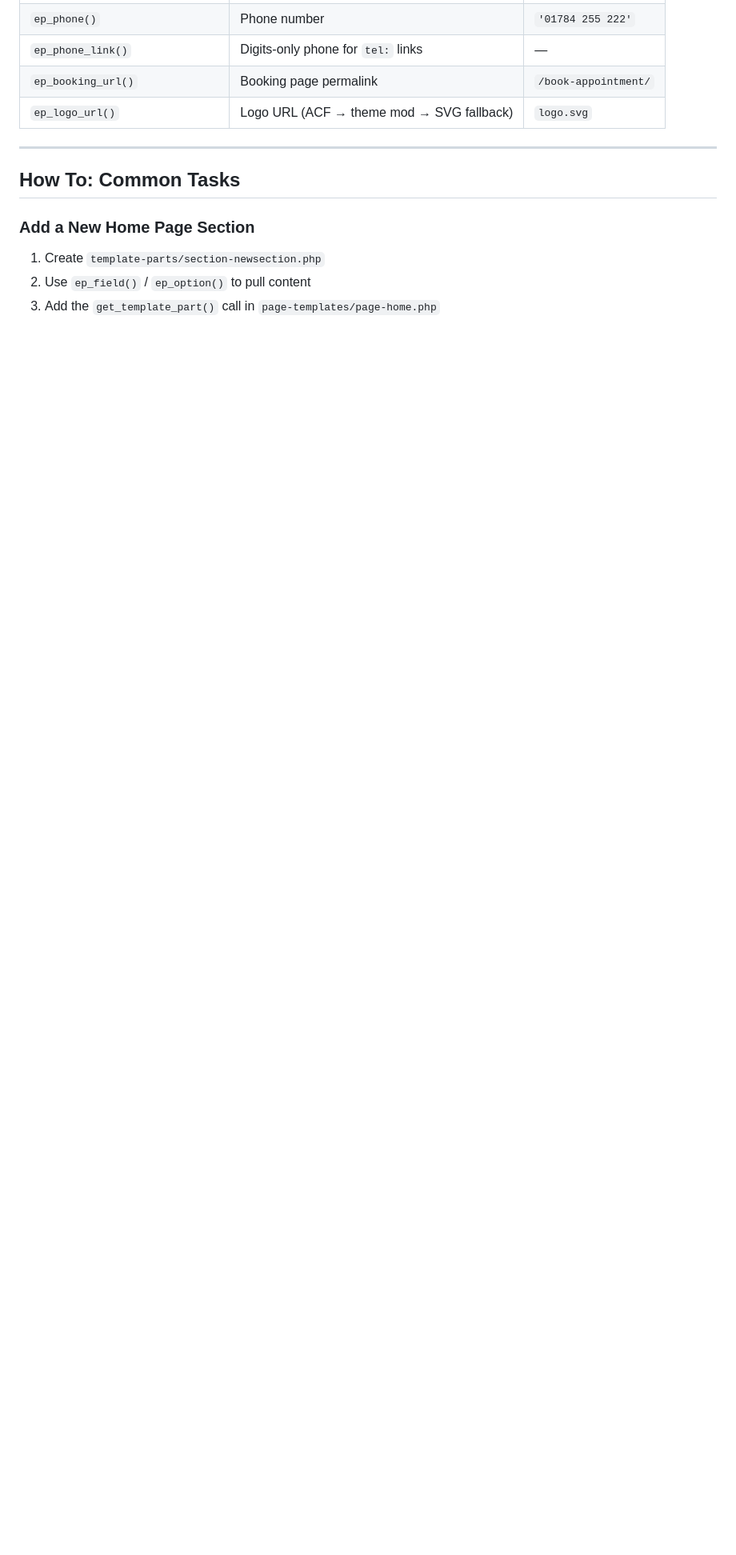
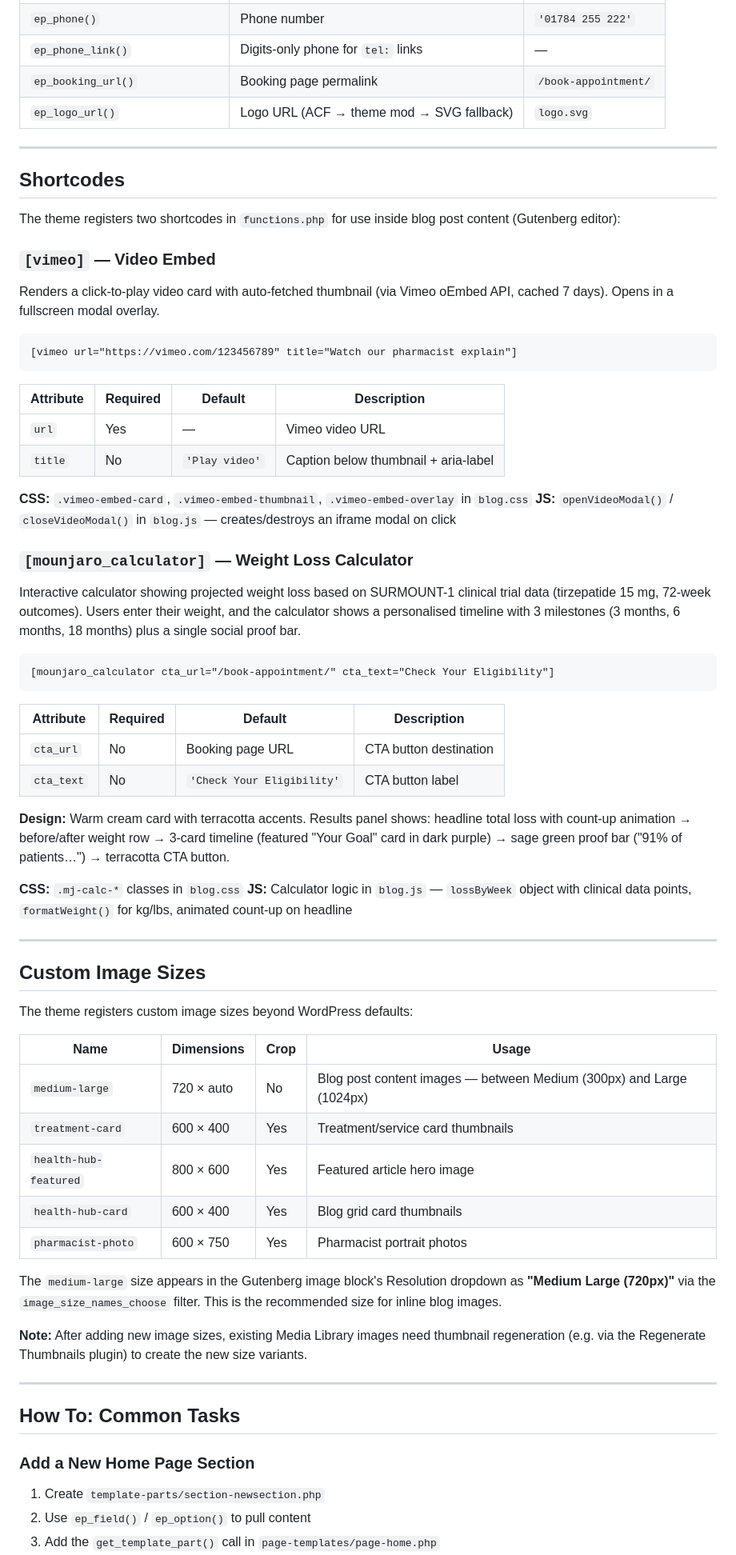
Before and after one commit to drewskibro/pharmodigital-pharmacy-templates, a Markdown page: CLAUDE.md, the part around one of its changes. Shown at 80% size. GitHub-like rendering; blank space fills up the shorter version.

````diff
--- a/CLAUDE.md
+++ b/CLAUDE.md
@@ -517,6 +519,64 @@ if ( is_single() ) { /* also enqueue */ }
 | `ep_phone_link()` | Digits-only phone for `tel:` links | — |
 | `ep_booking_url()` | Booking page permalink | `/book-appointment/` |
 | `ep_logo_url()` | Logo URL (ACF → theme mod → SVG fallback) | `logo.svg` |
+
+---
+
+## Shortcodes
+
+The theme registers two shortcodes in `functions.php` for use inside blog post content (Gutenberg editor):
+
+### `[vimeo]` — Video Embed
+
+Renders a click-to-play video card with auto-fetched thumbnail (via Vimeo oEmbed API, cached 7 days). Opens in a fullscreen modal overlay.
+
+```
+[vimeo url="https://vimeo.com/123456789" title="Watch our pharmacist explain"]
+```
+
+| Attribute | Required | Default | Description |
+|-----------|----------|---------|-------------|
+| `url` | Yes | — | Vimeo video URL |
+| `title` | No | `'Play video'` | Caption below thumbnail + aria-label |
+
+**CSS:** `.vimeo-embed-card`, `.vimeo-embed-thumbnail`, `.vimeo-embed-overlay` in `blog.css`
+**JS:** `openVideoModal()` / `closeVideoModal()` in `blog.js` — creates/destroys an iframe modal on click
+
+### `[mounjaro_calculator]` — Weight Loss Calculator
+
+Interactive calculator showing projected weight loss based on SURMOUNT-1 clinical trial data (tirzepatide 15 mg, 72-week outcomes). Users enter their weight, and the calculator shows a personalised timeline with 3 milestones (3 months, 6 months, 18 months) plus a single social proof bar.
+
+```
+[mounjaro_calculator cta_url="/book-appointment/" cta_text="Check Your Eligibility"]
+```
+
+| Attribute | Required | Default | Description |
+|-----------|----------|---------|-------------|
+| `cta_url` | No | Booking page URL | CTA button destination |
+| `cta_text` | No | `'Check Your Eligibility'` | CTA button label |
+
+**Design:** Warm cream card with terracotta accents. Results panel shows: headline total loss with count-up animation → before/after weight row → 3-card timeline (featured "Your Goal" card in dark purple) → sage green proof bar ("91% of patients…") → terracotta CTA button.
+
+**CSS:** `.mj-calc-*` classes in `blog.css`
+**JS:** Calculator logic in `blog.js` — `lossByWeek` object with clinical data points, `formatWeight()` for kg/lbs, animated count-up on headline
+
+---
+
+## Custom Image Sizes
+
+The theme registers custom image sizes beyond WordPress defaults:
+
+| Name | Dimensions | Crop | Usage |
+|------|-----------|------|-------|
+| `medium-large` | 720 × auto | No | Blog post content images — between Medium (300px) and Large (1024px) |
+| `treatment-card` | 600 × 400 | Yes | Treatment/service card thumbnails |
+| `health-hub-featured` | 800 × 600 | Yes | Featured article hero image |
+| `health-hub-card` | 600 × 400 | Yes | Blog grid card thumbnails |
+| `pharmacist-photo` | 600 × 750 | Yes | Pharmacist portrait photos |
+
+The `medium-large` size appears in the Gutenberg image block's Resolution dropdown as **"Medium Large (720px)"** via the `image_size_names_choose` filter. This is the recommended size for inline blog images.
+
+**Note:** After adding new image sizes, existing Media Library images need thumbnail regeneration (e.g. via the Regenerate Thumbnails plugin) to create the new size variants.
 
 ---
 
````
Also changed, not shown: other parts of CLAUDE.md (+13 -9 lines).
